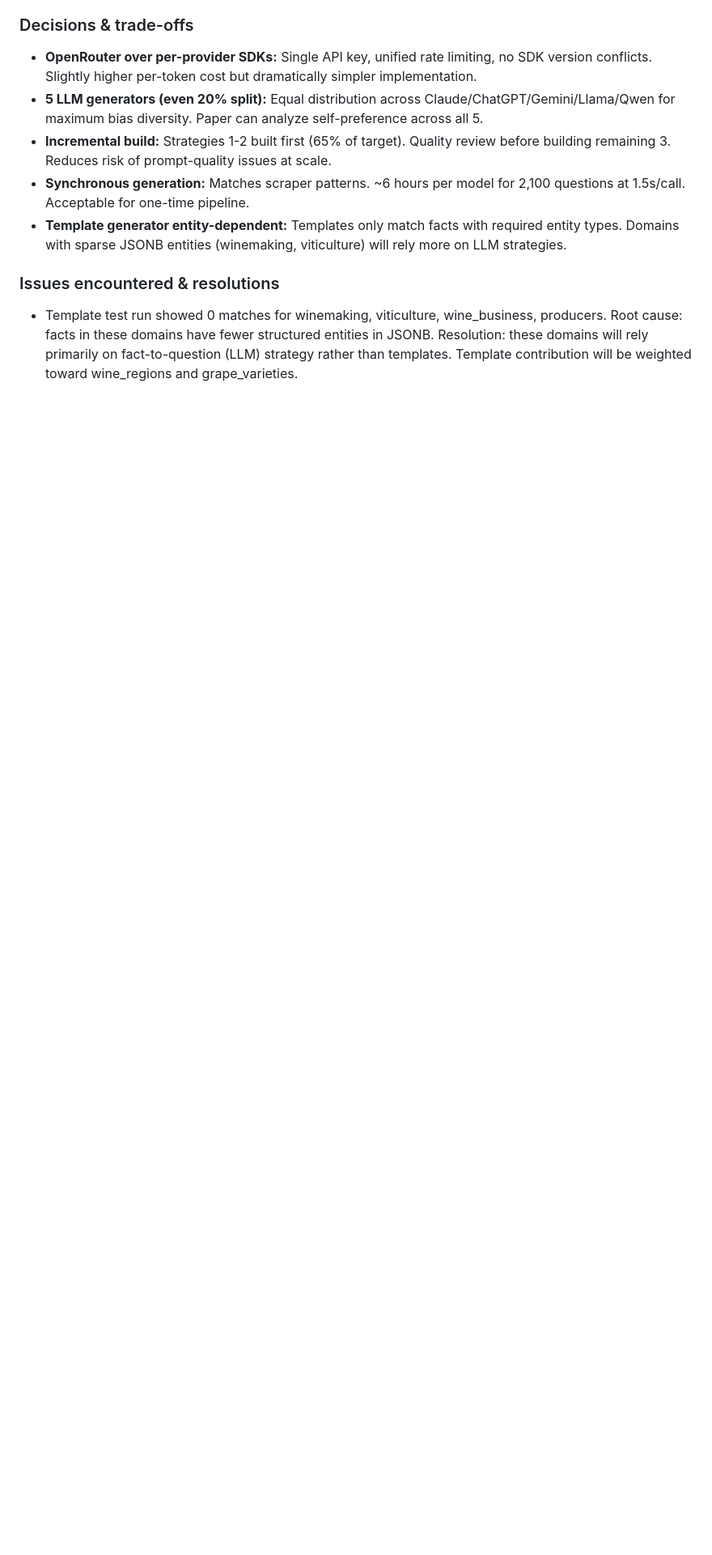
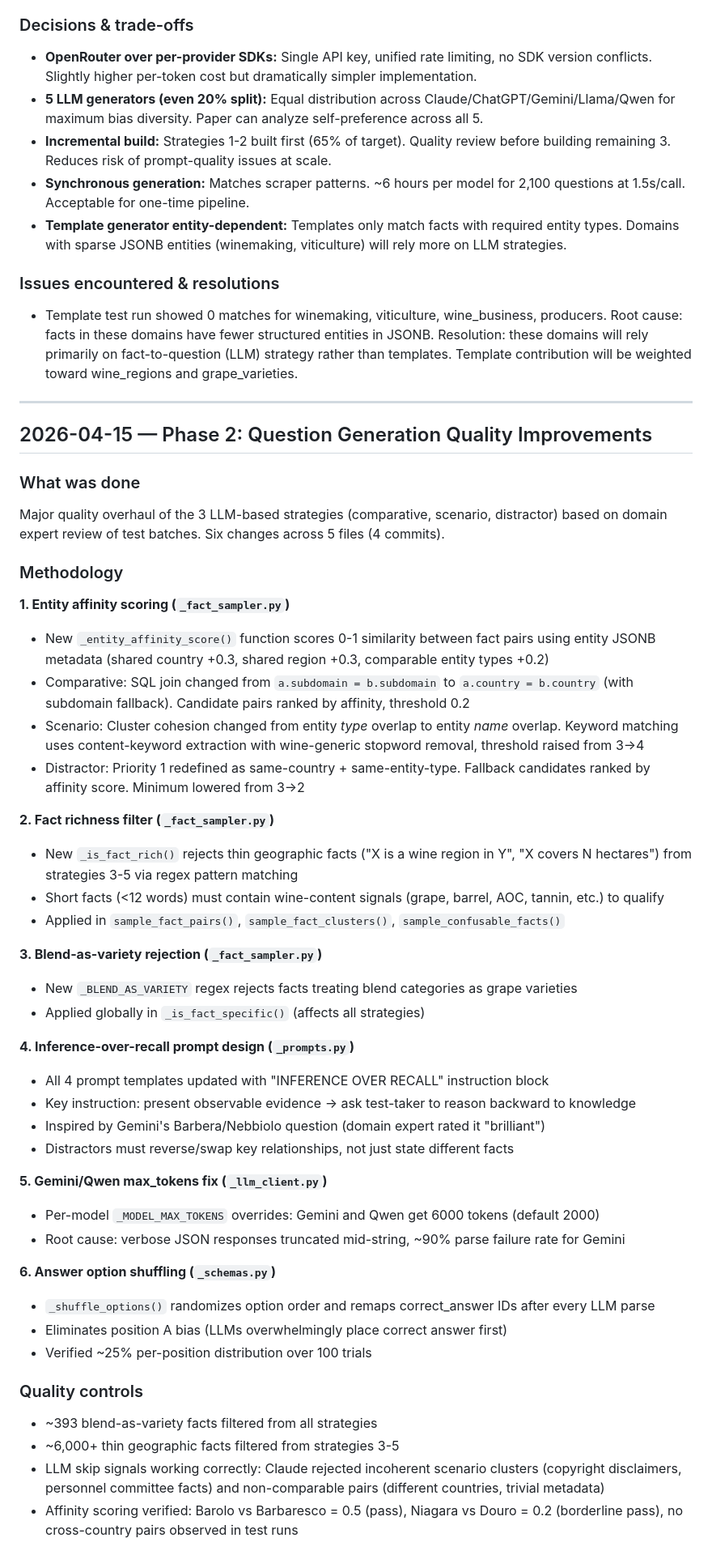
Before and after one commit to nikitahudov/oenobench, a Markdown page: docs/PROCESS_LOG.md, the part around one of its changes. Shown at 81% size. Drawn GitHub-style; blank space fills up the shorter version.

Commit message:
Add process log entry for 2026-04-15 question quality session
Covers: entity affinity scoring, fact richness filter, blend-as-variety
rejection, inference-over-recall prompts, Gemini max_tokens fix, answer
shuffling. Includes multi-model ranking and human review notes.

Co-Authored-By: Claude Opus 4.6 (1M context) <noreply@anthropic.com>

```diff
--- a/docs/PROCESS_LOG.md
+++ b/docs/PROCESS_LOG.md
@@ -306,3 +306,49 @@ Built the question generation pipeline — 7 shared infrastructure modules and 2
 
 ### Issues encountered & resolutions
 - Template test run showed 0 matches for winemaking, viticulture, wine_business, producers. Root cause: facts in these domains have fewer structured entities in JSONB. Resolution: these domains will rely primarily on fact-to-question (LLM) strategy rather than templates. Template contribution will be weighted toward wine_regions and grape_varieties.
+
+---
+
+## 2026-04-15 — Phase 2: Question Generation Quality Improvements
+
+### What was done
+Major quality overhaul of the 3 LLM-based strategies (comparative, scenario, distractor) based on domain expert review of test batches. Six changes across 5 files (4 commits).
+
+### Methodology
+
+**1. Entity affinity scoring (`_fact_sampler.py`)**
+- New `_entity_affinity_score()` function scores 0-1 similarity between fact pairs using entity JSONB metadata (shared country +0.3, shared region +0.3, comparable entity types +0.2)
+- Comparative: SQL join changed from `a.subdomain = b.subdomain` to `a.country = b.country` (with subdomain fallback). Candidate pairs ranked by affinity, threshold 0.2
+- Scenario: Cluster cohesion changed from entity *type* overlap to entity *name* overlap. Keyword matching uses content-keyword extraction with wine-generic stopword removal, threshold raised from 3→4
+- Distractor: Priority 1 redefined as same-country + same-entity-type. Fallback candidates ranked by affinity score. Minimum lowered from 3→2
+
+**2. Fact richness filter (`_fact_sampler.py`)**
+- New `_is_fact_rich()` rejects thin geographic facts ("X is a wine region in Y", "X covers N hectares") from strategies 3-5 via regex pattern matching
+- Short facts (<12 words) must contain wine-content signals (grape, barrel, AOC, tannin, etc.) to qualify
+- Applied in `sample_fact_pairs()`, `sample_fact_clusters()`, `sample_confusable_facts()`
+
+**3. Blend-as-variety rejection (`_fact_sampler.py`)**
+- New `_BLEND_AS_VARIETY` regex rejects facts treating blend categories as grape varieties
+- Applied globally in `_is_fact_specific()` (affects all strategies)
+
+**4. Inference-over-recall prompt design (`_prompts.py`)**
+- All 4 prompt templates updated with "INFERENCE OVER RECALL" instruction block
+- Key instruction: present observable evidence → ask test-taker to reason backward to knowledge
+- Inspired by Gemini's Barbera/Nebbiolo question (domain expert rated it "brilliant")
+- Distractors must reverse/swap key relationships, not just state different facts
+
+**5. Gemini/Qwen max_tokens fix (`_llm_client.py`)**
+- Per-model `_MODEL_MAX_TOKENS` overrides: Gemini and Qwen get 6000 tokens (default 2000)
+- Root cause: verbose JSON responses truncated mid-string, ~90% parse failure rate for Gemini
+
+**6. Answer option shuffling (`_schemas.py`)**
+- `_shuffle_options()` randomizes option order and remaps correct_answer IDs after every LLM parse
+- Eliminates position A bias (LLMs overwhelmingly place correct answer first)
+- Verified ~25% per-position distribution over 100 trials
+
+### Quality controls
+- ~393 blend-as-variety facts filtered from all strategies
+- ~6,000+ thin geographic facts filtered from strategies 3-5
+- LLM skip signals working correctly: Claude rejected incoherent scenario clusters (copyright disclaimers, personnel committee facts) and non-comparable pairs (different countries, trivial metadata)
+- Affinity scoring verified: Barolo vs Barbaresco = 0.5 (pass), Niagara vs Douro = 0.2 (borderline pass), no cross-country pairs observed in test runs
+
```
Also changed, not shown: other parts of docs/PROCESS_LOG.md (+24 -0 lines).
